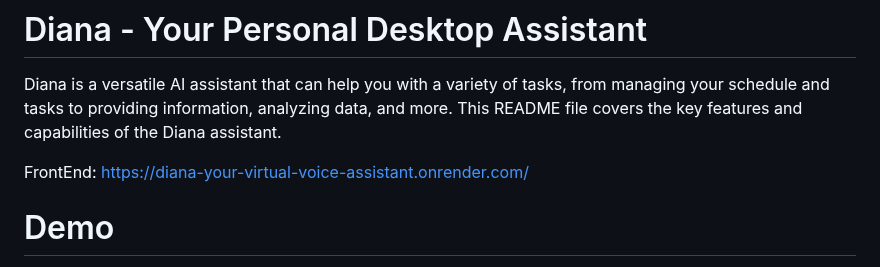
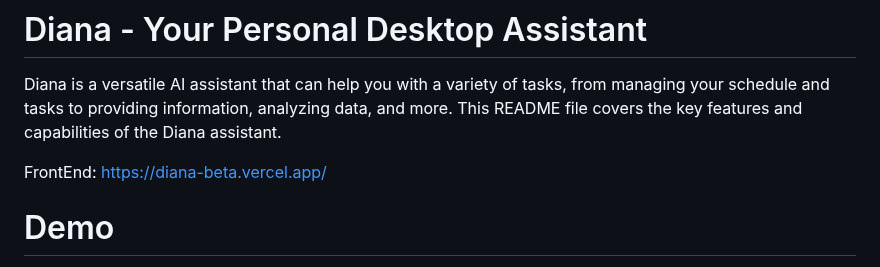
Before and after one commit to LiandarJoshua/DIANA, a Markdown page: README.md, the part around the change. Drawn GitHub-style.

```diff
--- a/README.md
+++ b/README.md
@@ -2,7 +2,7 @@
 
 Diana is a versatile AI assistant that can help you with a variety of tasks, from managing your schedule and tasks to providing information, analyzing data, and more. This README file covers the key features and capabilities of the Diana assistant.
 
-FrontEnd: https://diana-your-virtual-voice-assistant.onrender.com/
+FrontEnd: https://diana-beta.vercel.app/
 
 # Demo
 In this Demo, I test some of the commands and try maintain a conversation with DIANA to check whether she maintains context. Note to make DIANA stop speaking and begin listening again mid conversation, you can press **spacebar**, and to close the camera you can press 1.**Click on the image below to redirect to the video.**
```
